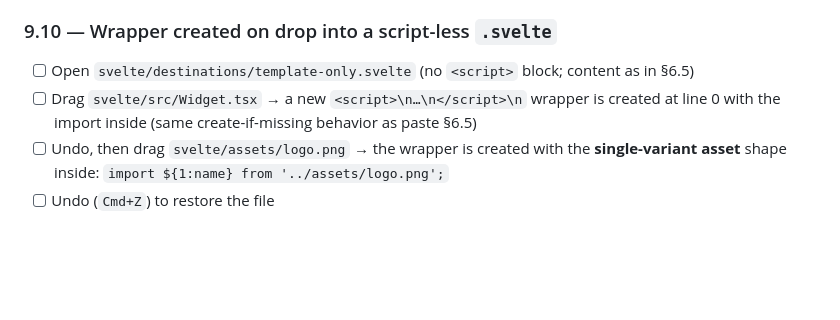
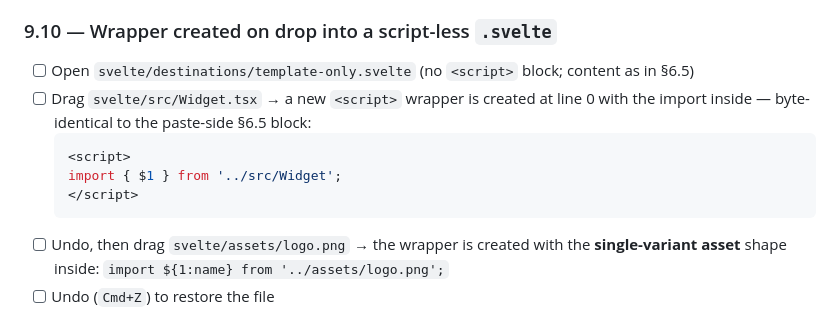
Before and after one commit to ElecTreeFrying/auto-import-relative-path, a Markdown page: qa/checklists/svelte.md, the part around the change. Drawn GitHub-style; blank space fills up the shorter version.

````diff
--- a/qa/checklists/svelte.md
+++ b/qa/checklists/svelte.md
@@ -617,7 +617,12 @@ Because `.svelte` is **allow-list**, a gated-out source has no snippet to offer.
 ### 9.10 — Wrapper created on drop into a script-less `.svelte`
 
 - [ ] Open `svelte/destinations/template-only.svelte` (no `<script>` block; content as in §6.5)
-- [ ] Drag `svelte/src/Widget.tsx` → a new `<script>\n…\n</script>\n` wrapper is created at line 0 with the import inside (same create-if-missing behavior as paste §6.5)
+- [ ] Drag `svelte/src/Widget.tsx` → a new `<script>` wrapper is created at line 0 with the import inside — byte-identical to the paste-side §6.5 block:
+  ```svelte
+  <script>
+  import { $1 } from '../src/Widget';
+  </script>
+  ```
 - [ ] Undo, then drag `svelte/assets/logo.png` → the wrapper is created with the **single-variant asset** shape inside: `import ${1:name} from '../assets/logo.png';`
 - [ ] Undo (`Cmd+Z`) to restore the file
 
````
Also changed, not shown: qa/checklists/astro.md (+6 -1 lines), qa/checklists/vue.md (+6 -1 lines).
